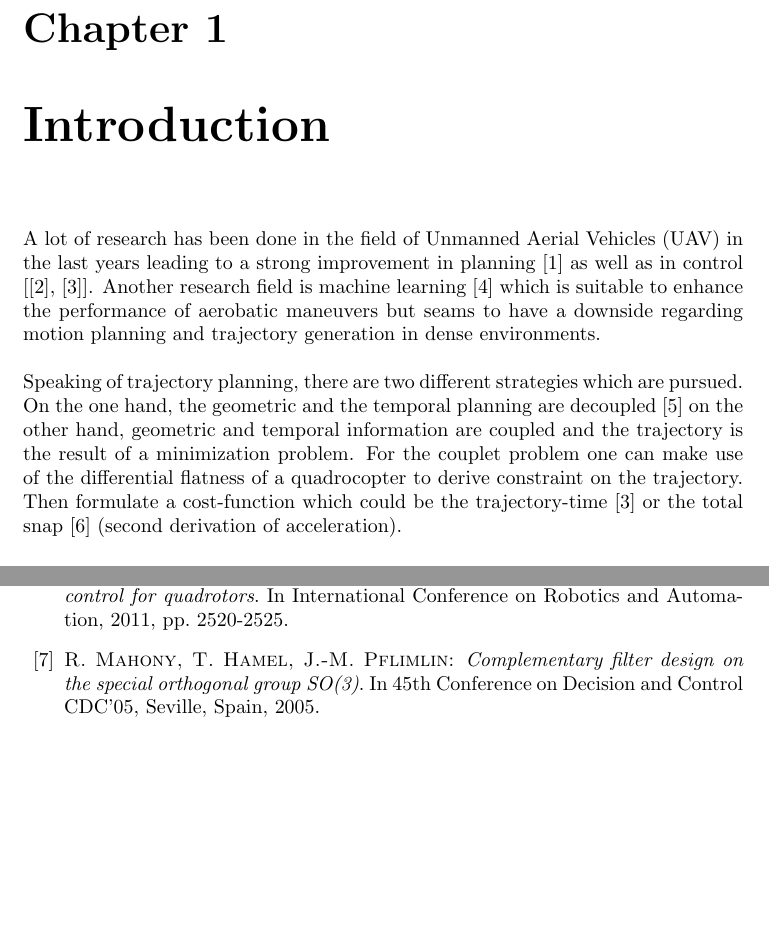
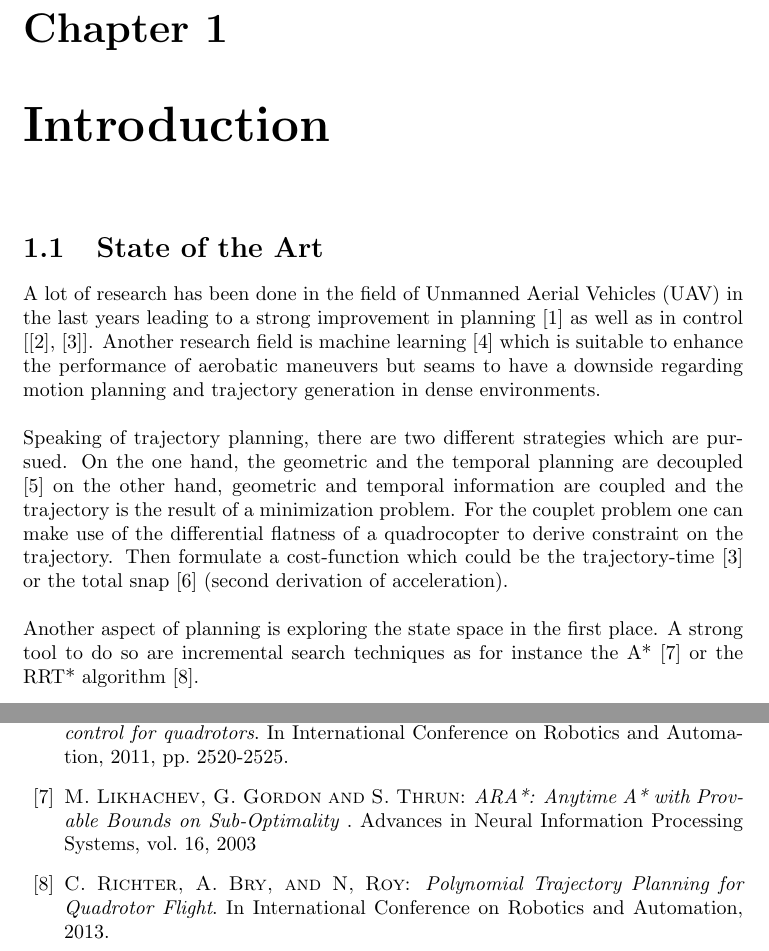
Before and after one commit to nfabian/MasterThesis, a LaTeX thesis (Master_Thesis/Bericht.tex, which reads Master_Thesis/bibliography.tex, Master_Thesis/introduction.tex): two parts of pages 9 and 19 of 19, joined at a grey line, cut so that both start at the same text, the shorter picture padded with empty space. Compiled offline with pdfLaTeX.

Commit message:
state of the art

```diff
--- a/Master_Thesis/bibliography.tex
+++ b/Master_Thesis/bibliography.tex
@@ -40,14 +40,17 @@ Automation, Jun. 2008, pp. 1258-1263
 control for quadrotors}. In International Conference on Robotics and
 Automation, 2011, pp. 2520-2525.
 
+\bibitem {lik} {\sc M. Likhachev, G. Gordon and S. Thrun}:
+{\it  ARA*: Anytime A* with Provable Bounds on Sub-Optimality }.
+Advances in Neural Information
+Processing Systems, vol. 16, 2003
+
+\bibitem {richter} {\sc C. Richter,  A. Bry, and N, Roy}:
+{\it  Polynomial Trajectory Planning
+for Quadrotor Flight}.
+In International Conference on Robotics and
+Automation, 2013.
 
 
 
-
-
-\bibitem {comfilt} {\sc R.~Mahony, T.~Hamel, J.-M.~Pflimlin}:
-{\it Complementary filter design on the special orthogonal group SO(3)}. In 45th Conference
-on Decision and Control CDC'05, Seville, Spain, 2005.
-
-
 \end{thebibliography}
--- a/Master_Thesis/introduction.tex
+++ b/Master_Thesis/introduction.tex
@@ -1,6 +1,10 @@
 
 \chapter{Introduction}\label{sec:introduction}
 
+\section{State of the Art}\label{sec:state}
+
 A lot of research has been done in the field of Unmanned Aerial Vehicles (UAV) in the last years leading to a strong improvement in planning \cite{he} as well as in control [\cite{colling}, \cite{hehn}].  Another research field is machine learning \cite{lup} which is suitable to enhance the performance of aerobatic maneuvers but seams to have a downside regarding motion planning and trajectory generation in dense environments. \newline
 
-Speaking of trajectory planning, there are two different strategies which are pursued. On the one hand, the geometric and the temporal planning are decoupled  \cite{bou} on the other hand, geometric and temporal information are coupled and the trajectory is the result of a minimization problem. For the couplet problem one can make use of the differential flatness of a quadrocopter to derive constraint on the trajectory. Then formulate a cost-function which could be the trajectory-time \cite{hehn} or the total snap \cite{mellinger} (second derivation of acceleration).
+Speaking of trajectory planning, there are two different strategies which are pursued. On the one hand, the geometric and the temporal planning are decoupled  \cite{bou} on the other hand, geometric and temporal information are coupled and the trajectory is the result of a minimization problem. For the couplet problem one can make use of the differential flatness of a quadrocopter to derive constraint on the trajectory. Then formulate a cost-function which could be the trajectory-time \cite{hehn} or the total snap \cite{mellinger} (second derivation of acceleration). \newline
+
+Another aspect of planning is exploring the state space in the first place. A strong tool to do so are incremental search techniques as for instance the A* \cite{lik} or the RRT* algorithm \cite{richter}.
```
Also changed, not shown: Master_Thesis/Bericht.pdf, 8 other files.
